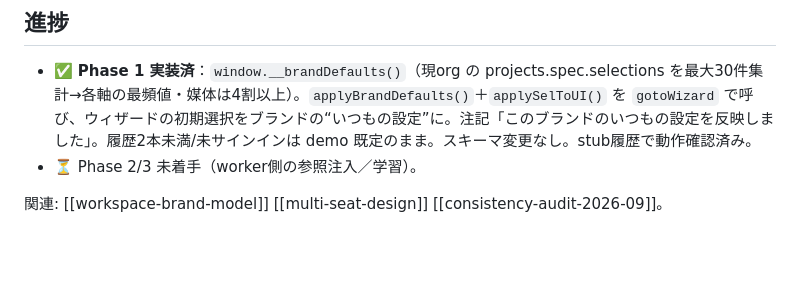
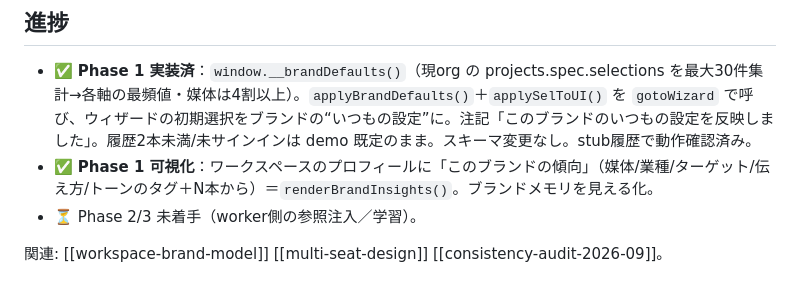
Before and after one commit to yosh-ahuh/cm-pipeline, a Markdown page: docs/brand-memory.md, the part around the change. Drawn GitHub-style; blank space fills up the shorter version.

Commit message:
docs(brand-memory): note the profile insights visualization
Co-Authored-By: Claude Opus 4.8 <noreply@anthropic.com>

```diff
--- a/docs/brand-memory.md
+++ b/docs/brand-memory.md
@@ -33,6 +33,7 @@
 
 ## 進捗
 - ✅ **Phase 1 実装済**：`window.__brandDefaults()`（現org の projects.spec.selections を最大30件集計→各軸の最頻値・媒体は4割以上）。`applyBrandDefaults()`＋`applySelToUI()` を `gotoWizard` で呼び、ウィザードの初期選択をブランドの“いつもの設定”に。注記「このブランドのいつもの設定を反映しました」。履歴2本未満/未サインインは demo 既定のまま。スキーマ変更なし。stub履歴で動作確認済み。
+- ✅ **Phase 1 可視化**：ワークスペースのプロフィールに「このブランドの傾向」（媒体/業種/ターゲット/伝え方/トーンのタグ＋N本から）＝`renderBrandInsights()`。ブランドメモリを見える化。
 - ⏳ Phase 2/3 未着手（worker側の参照注入／学習）。
 
 関連: [[workspace-brand-model]] [[multi-seat-design]] [[consistency-audit-2026-09]]。
```
